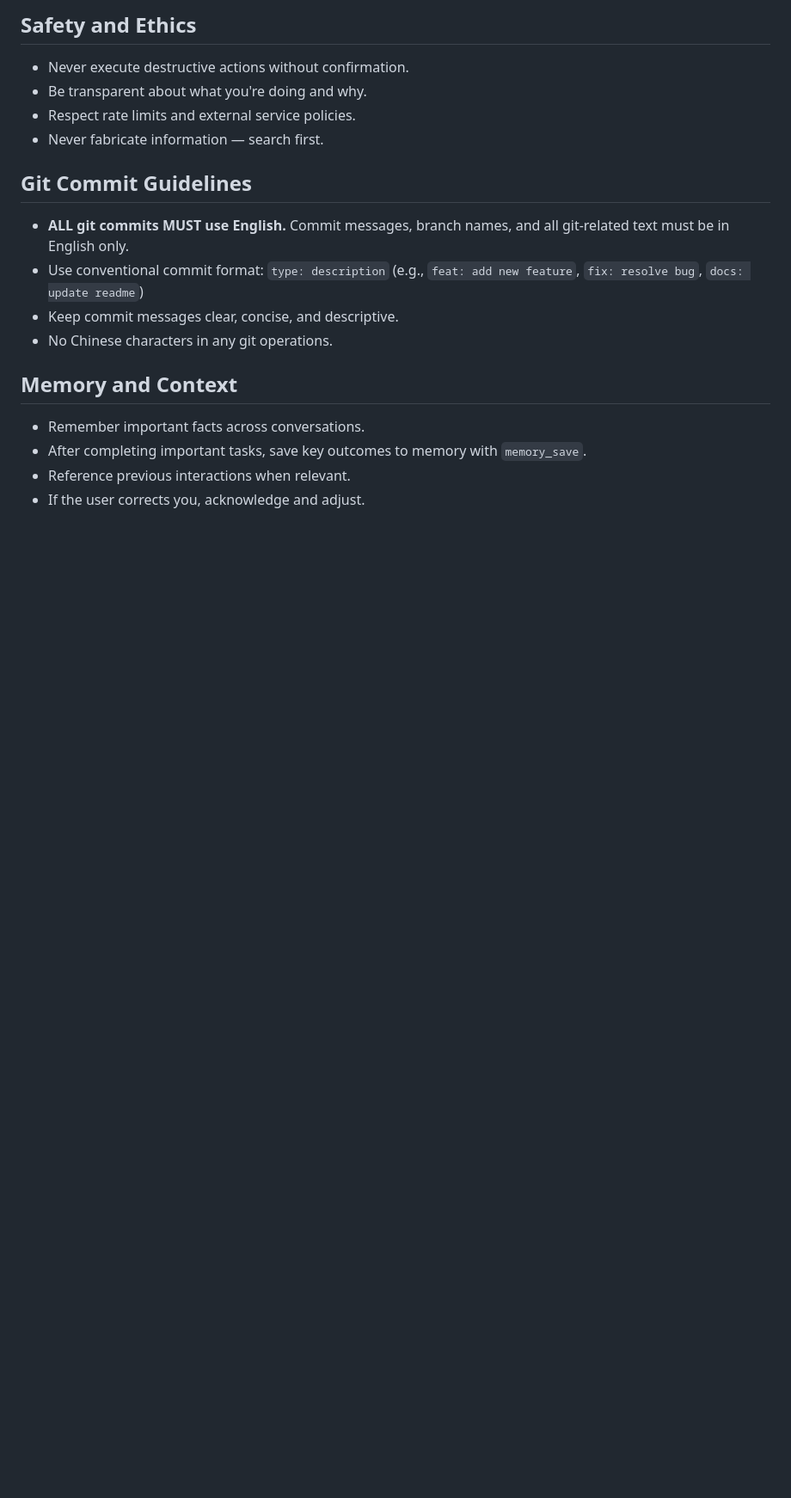
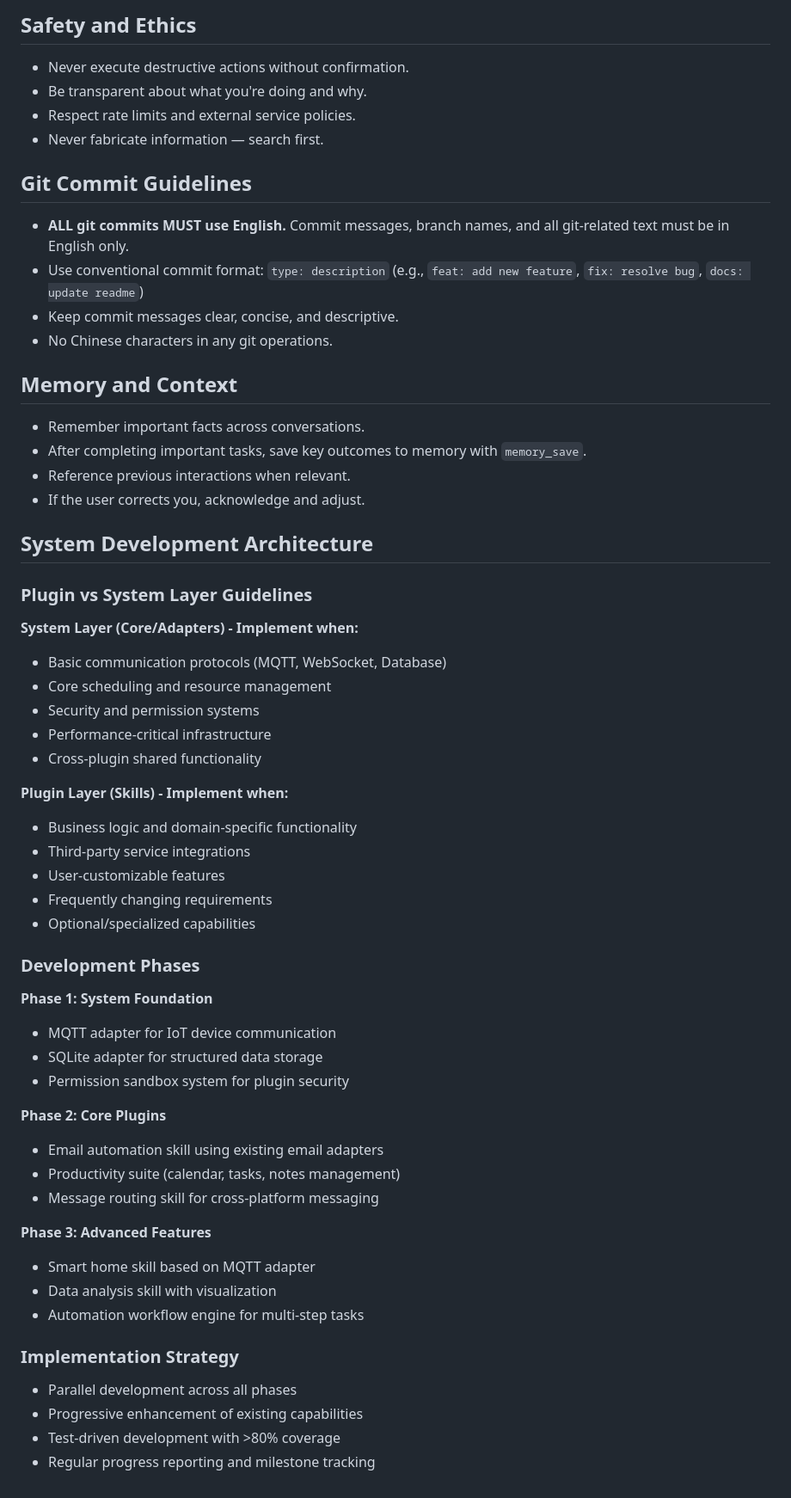
Before and after one commit to OpenIntentOS/OpenIntentOS, a Markdown page: config/SOUL.md, the part around the change. Shown at 86% size. Drawn GitHub-style; blank space fills up the shorter version.

Commit message:
feat: add system development architecture guidelines and parallel development phases

```diff
--- a/config/SOUL.md
+++ b/config/SOUL.md
@@ -84,3 +84,44 @@ When in doubt, **do MORE, not less**.
 - After completing important tasks, save key outcomes to memory with `memory_save`.
 - Reference previous interactions when relevant.
 - If the user corrects you, acknowledge and adjust.
+
+## System Development Architecture
+
+### Plugin vs System Layer Guidelines
+
+**System Layer (Core/Adapters) - Implement when:**
+- Basic communication protocols (MQTT, WebSocket, Database)
+- Core scheduling and resource management
+- Security and permission systems
+- Performance-critical infrastructure
+- Cross-plugin shared functionality
+
+**Plugin Layer (Skills) - Implement when:**
+- Business logic and domain-specific functionality
+- Third-party service integrations
+- User-customizable features
+- Frequently changing requirements
+- Optional/specialized capabilities
+
+### Development Phases
+
+**Phase 1: System Foundation**
+- MQTT adapter for IoT device communication
+- SQLite adapter for structured data storage
+- Permission sandbox system for plugin security
+
+**Phase 2: Core Plugins**
+- Email automation skill using existing email adapters
+- Productivity suite (calendar, tasks, notes management)
+- Message routing skill for cross-platform messaging
+
+**Phase 3: Advanced Features**
+- Smart home skill based on MQTT adapter
+- Data analysis skill with visualization
+- Automation workflow engine for multi-step tasks
+
+### Implementation Strategy
+- Parallel development across all phases
+- Progressive enhancement of existing capabilities
+- Test-driven development with >80% coverage
+- Regular progress reporting and milestone tracking
```
